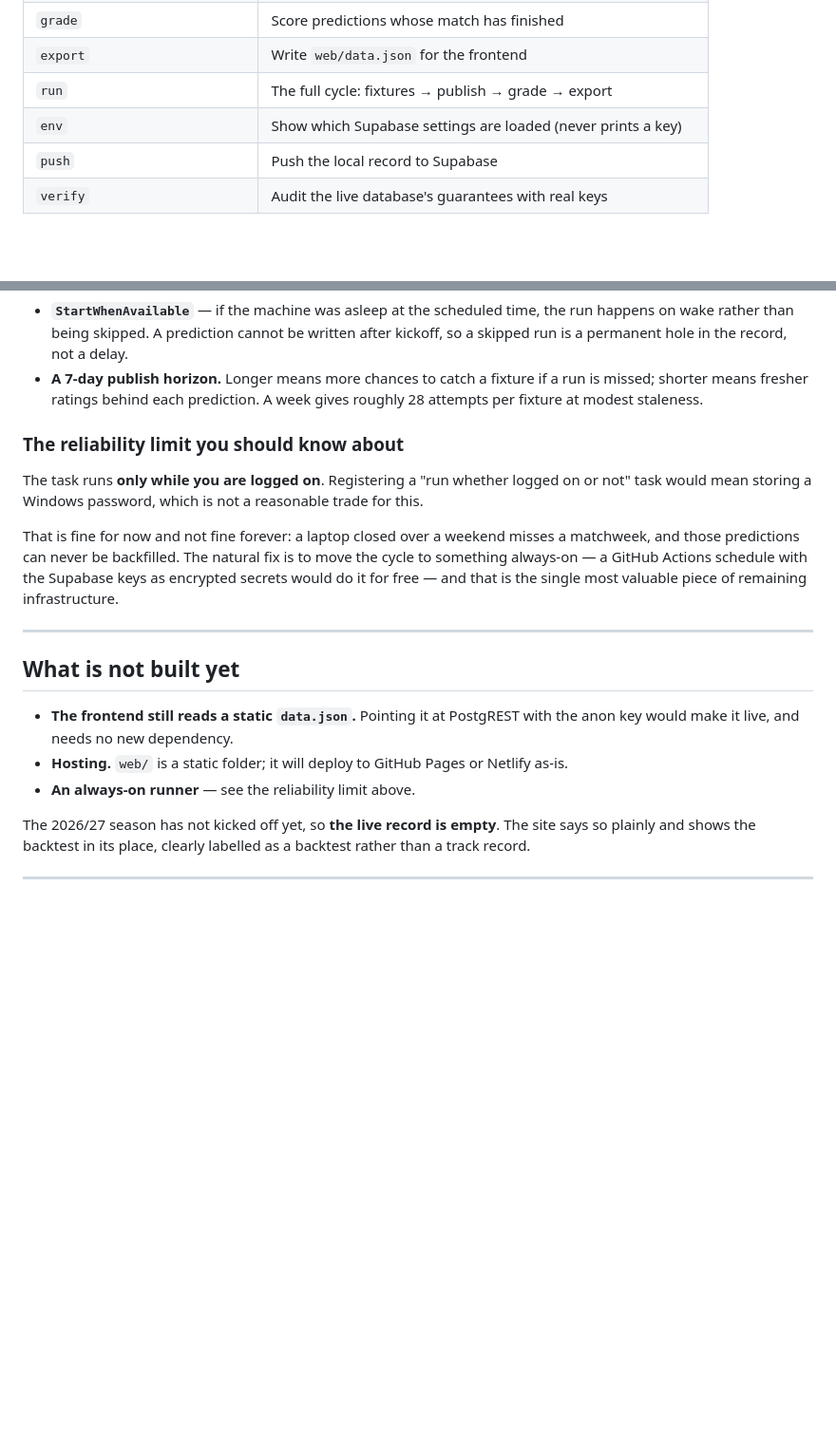
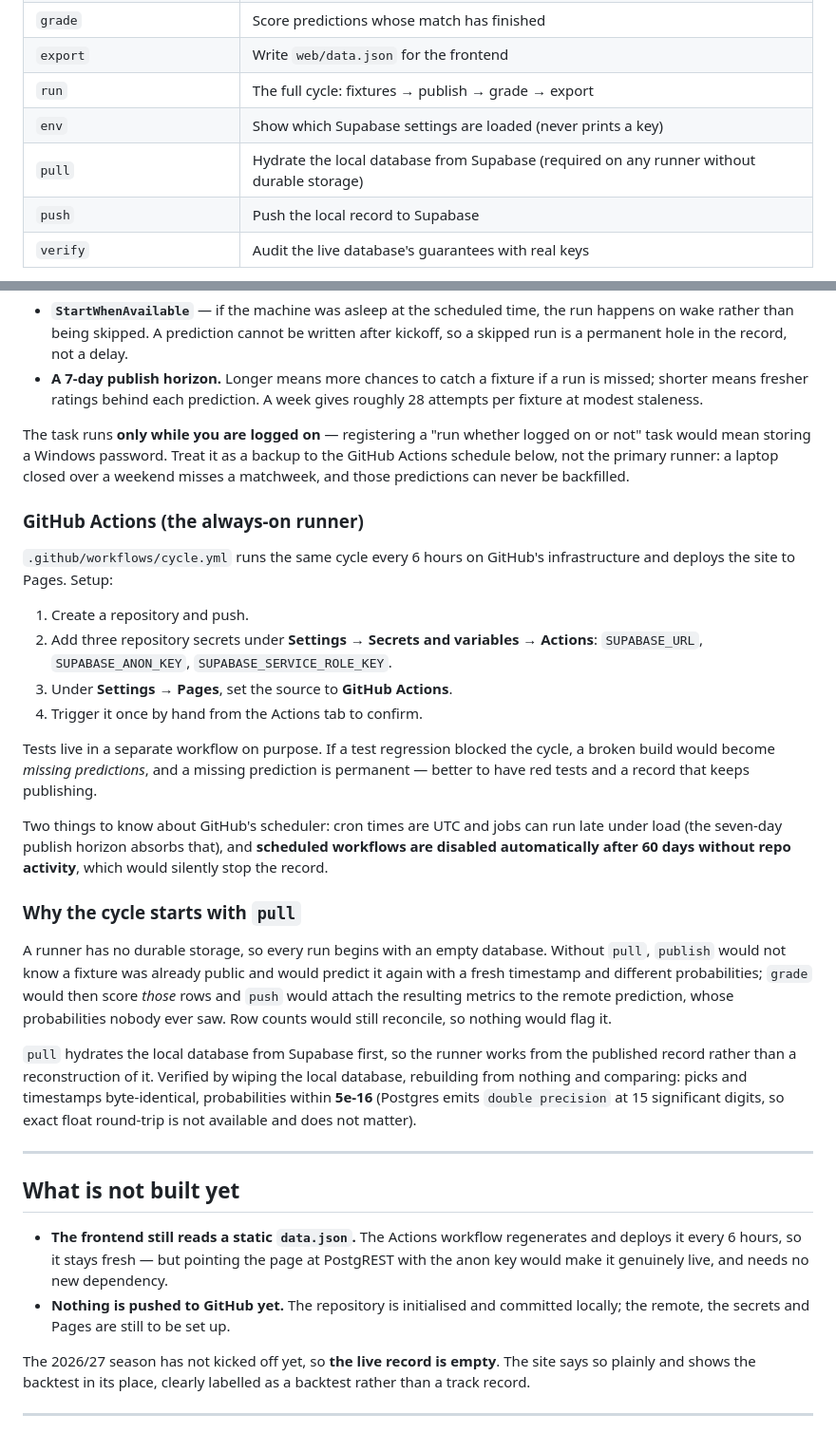
Before and after one commit to stevenanganathi50-wq/pre-scrore, a Markdown page: README.md, 2 parts joined by grey strips. Shown at 95% size. Drawn GitHub-style; blank space fills up the shorter version.

Commit message:
Document the GitHub Actions runner and the pull step
Co-Authored-By: Claude Sonnet 5 <noreply@anthropic.com>

```diff
--- a/README.md
+++ b/README.md
@@ -63,6 +63,7 @@ python -m http.server 8765 --directory web
 | `export` | Write `web/data.json` for the frontend |
 | `run` | The full cycle: fixtures → publish → grade → export |
 | `env` | Show which Supabase settings are loaded (never prints a key) |
+| `pull` | Hydrate the local database from Supabase (required on any runner without durable storage) |
 | `push` | Push the local record to Supabase |
 | `verify` | Audit the live database's guarantees with real keys |
 
@@ -510,27 +511,59 @@ Two settings are deliberate:
   a run is missed; shorter means fresher ratings behind each prediction. A
   week gives roughly 28 attempts per fixture at modest staleness.
 
-### The reliability limit you should know about
+The task runs **only while you are logged on** — registering a "run whether
+logged on or not" task would mean storing a Windows password. Treat it as a
+backup to the GitHub Actions schedule below, not the primary runner: a laptop
+closed over a weekend misses a matchweek, and those predictions can never be
+backfilled.
 
-The task runs **only while you are logged on**. Registering a "run whether
-logged on or not" task would mean storing a Windows password, which is not a
-reasonable trade for this.
+### GitHub Actions (the always-on runner)
 
-That is fine for now and not fine forever: a laptop closed over a weekend
-misses a matchweek, and those predictions can never be backfilled. The natural
-fix is to move the cycle to something always-on — a GitHub Actions schedule
-with the Supabase keys as encrypted secrets would do it for free — and that is
-the single most valuable piece of remaining infrastructure.
+`.github/workflows/cycle.yml` runs the same cycle every 6 hours on GitHub's
+infrastructure and deploys the site to Pages. Setup:
+
+1. Create a repository and push.
+2. Add three repository secrets under **Settings → Secrets and variables →
+   Actions**: `SUPABASE_URL`, `SUPABASE_ANON_KEY`, `SUPABASE_SERVICE_ROLE_KEY`.
+3. Under **Settings → Pages**, set the source to **GitHub Actions**.
+4. Trigger it once by hand from the Actions tab to confirm.
+
+Tests live in a separate workflow on purpose. If a test regression blocked the
+cycle, a broken build would become *missing predictions*, and a missing
+prediction is permanent — better to have red tests and a record that keeps
+publishing.
+
+Two things to know about GitHub's scheduler: cron times are UTC and jobs can
+run late under load (the seven-day publish horizon absorbs that), and
+**scheduled workflows are disabled automatically after 60 days without repo
+activity**, which would silently stop the record.
+
+### Why the cycle starts with `pull`
+
+A runner has no durable storage, so every run begins with an empty database.
+Without `pull`, `publish` would not know a fixture was already public and
+would predict it again with a fresh timestamp and different probabilities;
+`grade` would then score *those* rows and `push` would attach the resulting
+metrics to the remote prediction, whose probabilities nobody ever saw. Row
+counts would still reconcile, so nothing would flag it.
+
+`pull` hydrates the local database from Supabase first, so the runner works
+from the published record rather than a reconstruction of it. Verified by
+wiping the local database, rebuilding from nothing and comparing: picks and
+timestamps byte-identical, probabilities within **5e-16** (Postgres emits
+`double precision` at 15 significant digits, so exact float round-trip is not
+available and does not matter).
 
 ---
 
 ## What is not built yet
 
-- **The frontend still reads a static `data.json`.** Pointing it at PostgREST
-  with the anon key would make it live, and needs no new dependency.
-- **Hosting.** `web/` is a static folder; it will deploy to GitHub Pages or
-  Netlify as-is.
-- **An always-on runner** — see the reliability limit above.
+- **The frontend still reads a static `data.json`.** The Actions workflow
+  regenerates and deploys it every 6 hours, so it stays fresh — but pointing
+  the page at PostgREST with the anon key would make it genuinely live, and
+  needs no new dependency.
+- **Nothing is pushed to GitHub yet.** The repository is initialised and
+  committed locally; the remote, the secrets and Pages are still to be set up.
 
 The 2026/27 season has not kicked off yet, so **the live record is empty**. The
 site says so plainly and shows the backtest in its place, clearly labelled as
```
